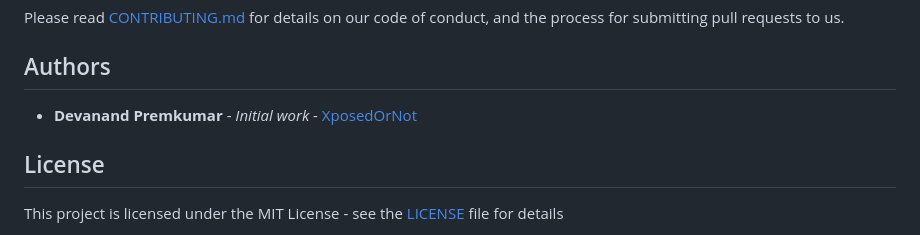
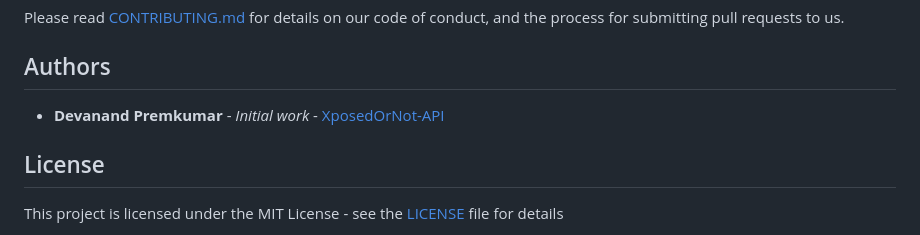
Before and after one commit to XposedOrNot/XposedOrNot-API, a Markdown page: README.md, the part around the change. GitHub-like rendering.

Commit message:
🔗 docs: Updated old repository link with new one in README

```diff
--- a/README.md
+++ b/README.md
@@ -109,7 +109,7 @@ Please read [CONTRIBUTING.md](https://github.com/XposedOrNot/XposedOrNot-API/blo
 
 ## Authors
 
-* **Devanand Premkumar** - *Initial work* - [XposedOrNot](https://github.com/XposedOrNot-API)
+* **Devanand Premkumar** - *Initial work* - [XposedOrNot-API](https://github.com/XposedOrNot/XposedOrNot-API)
 
 ## License
 
```
